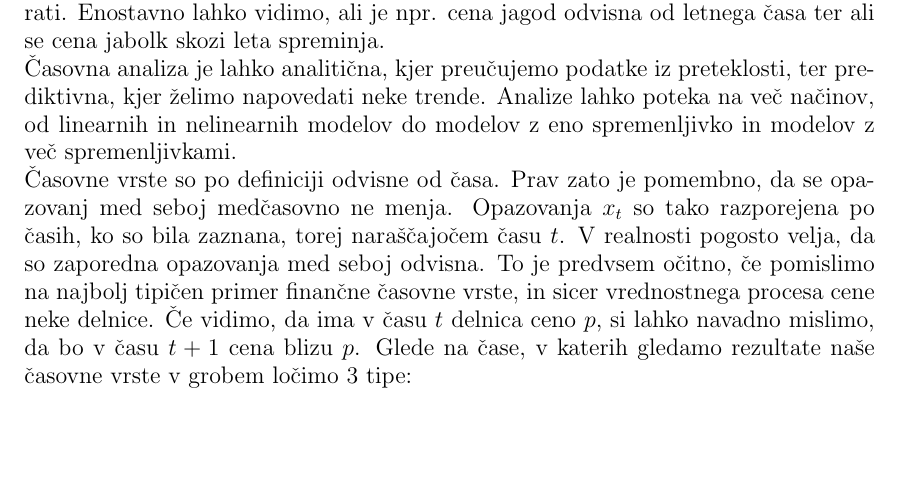
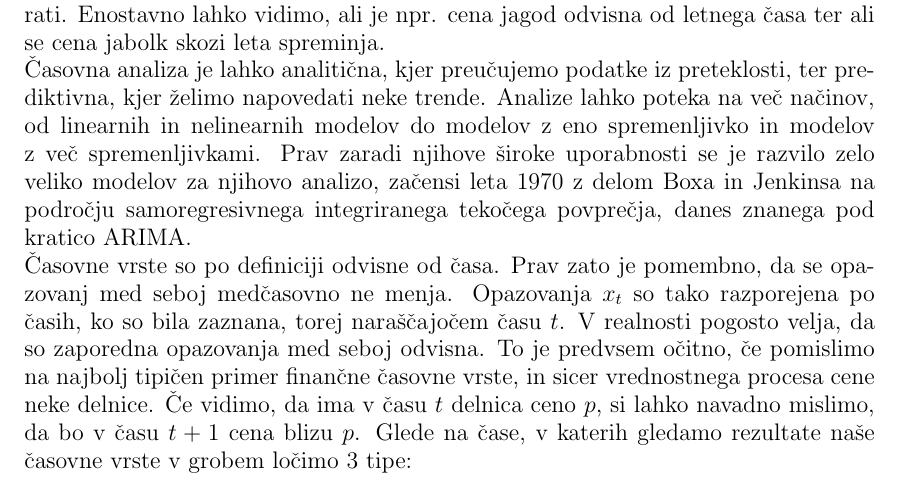
Before and after one commit to mpracek/Diploma, a LaTeX paper (dipl-sem-martin-pracek.tex): part of page 13 of 16, cut so that both start at the same text, the shorter picture padded with empty space. Compiled offline with pdfLaTeX; the source files are stored in an older character set and shown here as Unicode; a LaTeX package or settings file that is missing is left out.

Commit message:
txs auto checkin

```diff
--- a/dipl-sem-martin-pracek.tex
+++ b/dipl-sem-martin-pracek.tex
@@ -364,9 +364,8 @@
 
 
 Vrednosti delnic po dnevih, število uporabnikov spletne strani po urah, prebivalstvo neke države po letih, \ldots To je le nekaj izmed mnogih primerov uporabe časovnih vrst. Časovne vrste nam dajo lepšo idejo o trendu podatkov, ki jih želimo analizirati. Enostavno lahko vidimo, ali je npr. cena jagod odvisna od letnega časa ter ali se cena jabolk skozi leta spreminja. \\
-Časovna analiza je lahko analitična, kjer preučujemo podatke iz preteklosti, ter prediktivna, kjer želimo napovedati neke trende. Analize lahko poteka na več načinov, od linearnih in nelinearnih modelov do modelov z eno spremenljivko in modelov z več spremenljivkami.\\
-Časovne vrste so po definiciji odvisne od časa. Prav zato je pomembno, da se opazovanj med seboj medčasovno ne menja.
-Opazovanja $x_t$ so tako razporejena po časih, ko so bila zaznana, torej naraščajočem času $t$. V realnosti pogosto velja, da so zaporedna opazovanja med seboj odvisna. To je predvsem očitno, če pomislimo na najbolj tipičen primer finančne časovne vrste, in sicer vrednostnega procesa cene neke delnice.  Če vidimo, da ima v času $t$ delnica ceno $p$, si lahko navadno mislimo, da bo v času $t+1$ cena blizu $p$.
+Časovna analiza je lahko analitična, kjer preučujemo podatke iz preteklosti, ter prediktivna, kjer želimo napovedati neke trende. Analize lahko poteka na več načinov, od linearnih in nelinearnih modelov do modelov z eno spremenljivko in modelov z več spremenljivkami. Prav zaradi njihove široke uporabnosti se je razvilo zelo veliko modelov za njihovo analizo, začensi leta $1970$ z delom Boxa in Jenkinsa na področju samoregresivnega integriranega tekočega povprečja, danes znanega pod kratico ARIMA.\\
+Časovne vrste so po definiciji odvisne od časa. Prav zato je pomembno, da se opazovanj med seboj medčasovno ne menja. Opazovanja $x_t$ so tako razporejena po časih, ko so bila zaznana, torej naraščajočem času $t$. V realnosti pogosto velja, da so zaporedna opazovanja med seboj odvisna. To je predvsem očitno, če pomislimo na najbolj tipičen primer finančne časovne vrste, in sicer vrednostnega procesa cene neke delnice.  Če vidimo, da ima v času $t$ delnica ceno $p$, si lahko navadno mislimo, da bo v času $t+1$ cena blizu $p$.
 Glede na čase, v katerih gledamo rezultate naše časovne vrste v grobem ločimo $3$ tipe:
 \begin{itemize}
 	\item Časovne vrste v zveznih časih. Tu pridobivamo podatke za vsak trenutek znotraj nekega časovnega intervala. Dober primer je tu EKG, kjer v vsakem trenutku preiskave naprava izrisuje graf električne napetosti proti času.
```
